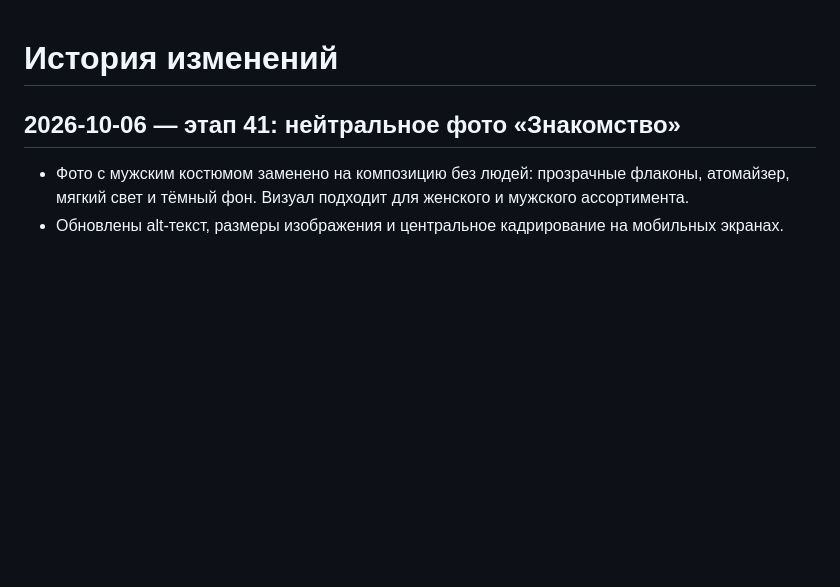
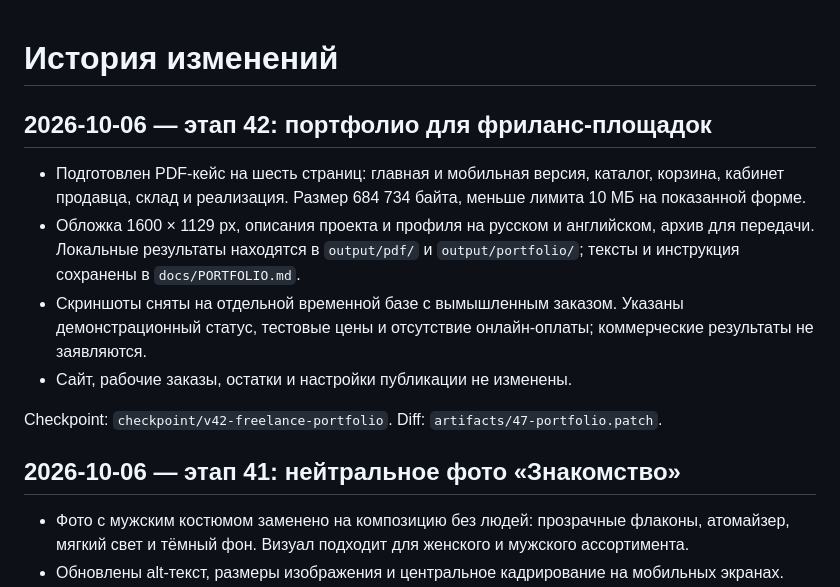
Before and after one commit to bkobetay/bey-perfume, a Markdown page: docs/CHANGELOG.md, the part around the change. Rendered like a GitHub page; blank space fills up the shorter version.

```diff
--- a/docs/CHANGELOG.md
+++ b/docs/CHANGELOG.md
@@ -1,4 +1,13 @@
 # История изменений
+
+## 2026-10-06 — этап 42: портфолио для фриланс-площадок
+
+- Подготовлен PDF-кейс на шесть страниц: главная и мобильная версия, каталог, корзина, кабинет продавца, склад и реализация. Размер 684 734 байта, меньше лимита 10 МБ на показанной форме.
+- Обложка 1600 × 1129 px, описания проекта и профиля на русском и английском, архив для передачи. Локальные результаты находятся в `output/pdf/` и `output/portfolio/`; тексты и инструкция сохранены в `docs/PORTFOLIO.md`.
+- Скриншоты сняты на отдельной временной базе с вымышленным заказом. Указаны демонстрационный статус, тестовые цены и отсутствие онлайн-оплаты; коммерческие результаты не заявляются.
+- Сайт, рабочие заказы, остатки и настройки публикации не изменены.
+
+Checkpoint: `checkpoint/v42-freelance-portfolio`. Diff: `artifacts/47-portfolio.patch`.
 
 ## 2026-10-06 — этап 41: нейтральное фото «Знакомство»
 
```
Also changed, not shown: docs/PORTFOLIO.md (added, +83 -0 lines), docs/QA.md (+11 -0 lines).
